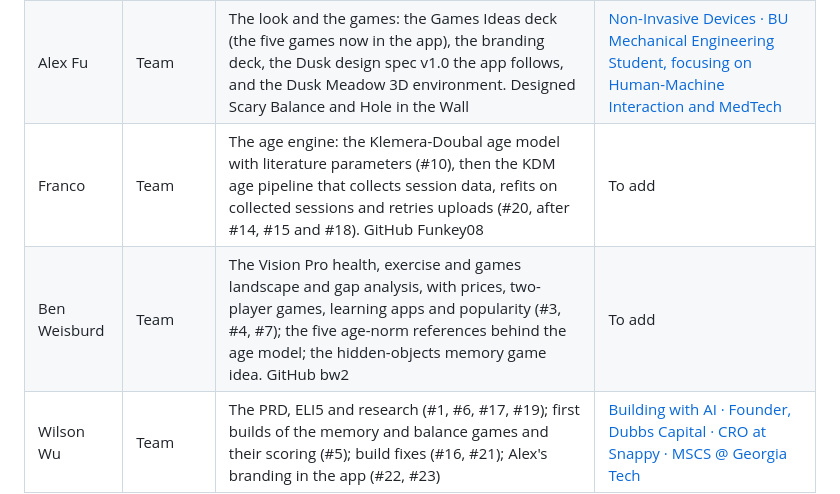
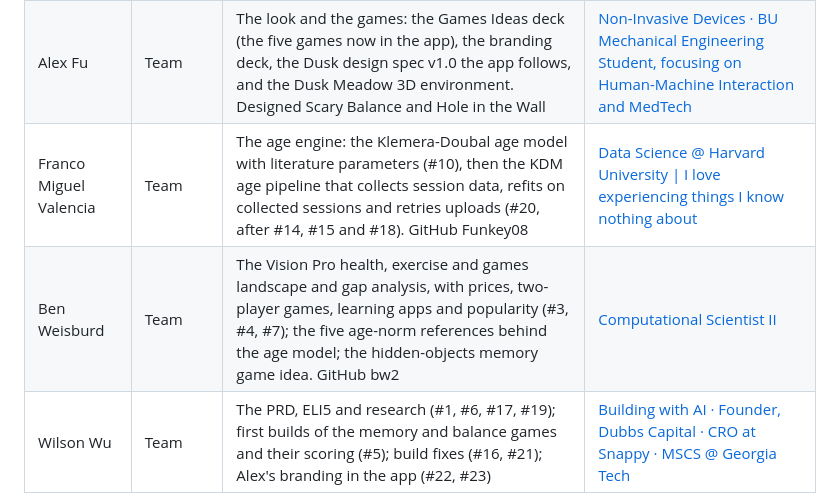
Before and after one commit to hunterh37/SpatialHumanAssesment, a Markdown page: PRD.md, the part around the change. GitHub-like rendering.

Commit message:
docs(prd): LinkedIn headlines and links for Franco and Ben
Co-Authored-By: Claude Opus 5.5 <noreply@anthropic.com>
Claude-Session: https://claude.ai/code/session_013nkfXgTdmM4NTSr2KYP7Rm

```diff
--- a/PRD.md
+++ b/PRD.md
@@ -73,8 +73,8 @@ Jason and Hunter lead the idea and work as a pair. Each brought a Vision Pro, an
 | Hunter Harris | Idea lead, with Jason | Brought the other Vision Pro. Builds the app with Jason: minigame catalog, ScoreKit and the showcase (#2), timed-game cues and the hand anatomy overlay (#8), the Dusk theme, Sky Plank and onboarding (#12), and the five deck games as built | [Featured iOS / visionOS Engineer - ARKit, RealityKit, SharePlay. 10+ Vision Pro Apps](https://www.linkedin.com/in/hunt3r-harris/) |
 | Jessica Myles | Team | Business use case, the name (BetterYears Age) and UI/UX. Built the clickable first-run setup prototype (#11), the BetterYears Age results reveal and Detailed Score board (#13), and the Dusk grade colors | [MBA Candidate at Harvard Business School · Ex-Doordash, Accenture](https://www.linkedin.com/in/jessica-myles/) |
 | Alex Fu | Team | The look and the games: the Games Ideas deck (the five games now in the app), the branding deck, the Dusk design spec v1.0 the app follows, and the Dusk Meadow 3D environment. Designed Scary Balance and Hole in the Wall | [Non-Invasive Devices · BU Mechanical Engineering Student, focusing on Human-Machine Interaction and MedTech](https://www.linkedin.com/in/alex-fu-bu/) |
-| Franco | Team | The age engine: the Klemera-Doubal age model with literature parameters (#10), then the KDM age pipeline that collects session data, refits on collected sessions and retries uploads (#20, after #14, #15 and #18). GitHub Funkey08 | To add |
-| Ben Weisburd | Team | The Vision Pro health, exercise and games landscape and gap analysis, with prices, two-player games, learning apps and popularity (#3, #4, #7); the five age-norm references behind the age model; the hidden-objects memory game idea. GitHub bw2 | To add |
+| Franco Miguel Valencia | Team | The age engine: the Klemera-Doubal age model with literature parameters (#10), then the KDM age pipeline that collects session data, refits on collected sessions and retries uploads (#20, after #14, #15 and #18). GitHub Funkey08 | [Data Science @ Harvard University \| I love experiencing things I know nothing about](https://www.linkedin.com/in/franco-miguel-valencia-6a650b219/) |
+| Ben Weisburd | Team | The Vision Pro health, exercise and games landscape and gap analysis, with prices, two-player games, learning apps and popularity (#3, #4, #7); the five age-norm references behind the age model; the hidden-objects memory game idea. GitHub bw2 | [Computational Scientist II](https://www.linkedin.com/in/ben-weisburd-abb4336/) |
 | Wilson Wu | Team | The PRD, ELI5 and research (#1, #6, #17, #19); first builds of the memory and balance games and their scoring (#5); build fixes (#16, #21); Alex's branding in the app (#22, #23) | [Building with AI · Founder, Dubbs Capital · CRO at Snappy · MSCS @ Georgia Tech](https://www.linkedin.com/in/wilson1wu/) |
 
 Headlines are as shown on each LinkedIn profile on 4 October 2026.
```
